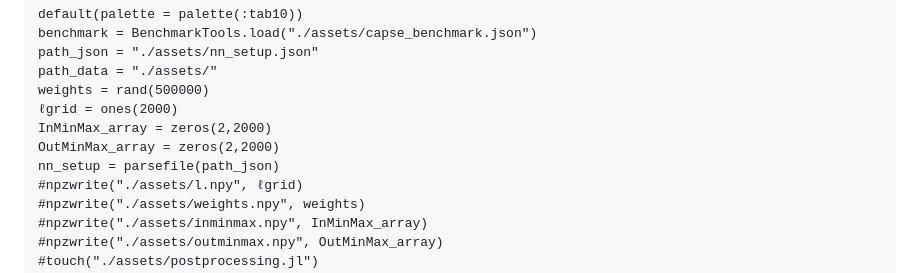
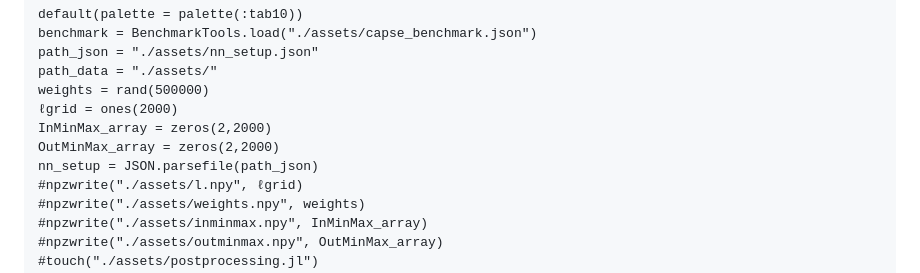
Before and after one commit to CosmologicalEmulators/Capse.jl, a Markdown page: docs/src/index.md, the part around the change. Drawn GitHub-style.

```diff
--- a/docs/src/index.md
+++ b/docs/src/index.md
@@ -27,7 +27,7 @@ weights = rand(500000)
 ℓgrid = ones(2000)
 InMinMax_array = zeros(2,2000)
 OutMinMax_array = zeros(2,2000)
-nn_setup = parsefile(path_json)
+nn_setup = JSON.parsefile(path_json)
 #npzwrite("./assets/l.npy", ℓgrid)
 #npzwrite("./assets/weights.npy", weights)
 #npzwrite("./assets/inminmax.npy", InMinMax_array)
```
